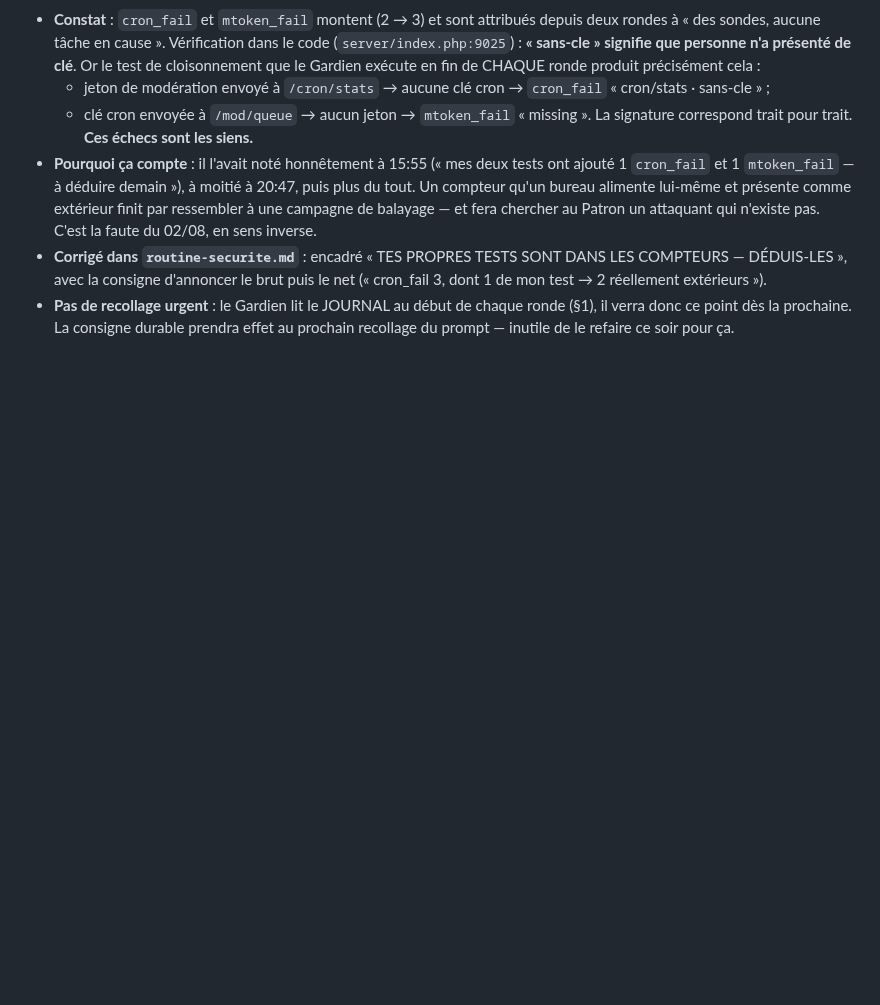
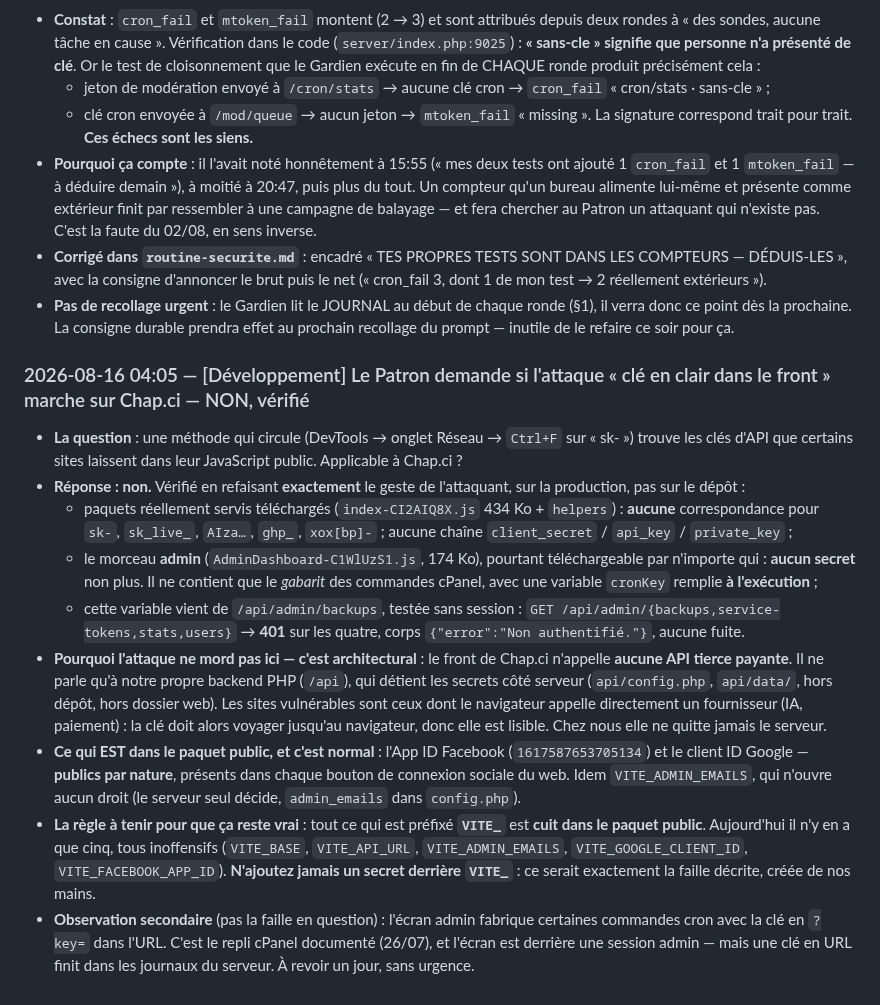
Before and after one commit to Williamszika/Chap.ci, a Markdown page: .claude/bureaux/JOURNAL.md, the part around the change. Rendered like a GitHub page; blank space fills up the shorter version.

Commit message:
Journal : l'attaque « clé en clair dans le front » ne marche pas sur Chap.ci
Le Patron a rapporté une méthode qui circule — DevTools, onglet Réseau, Ctrl+F
sur « sk- » — et demandé si notre site y est exposé. Vérifié en refaisant le
geste exact de l'attaquant sur la production : paquets réellement servis
téléchargés et fouillés, y compris le morceau admin que n'importe qui peut
récupérer. Aucun secret, aucun préfixe de clé, aucune chaîne client_secret.
Les quatre routes /api/admin/* répondent 401 sans session, sans rien divulguer.

La raison est architecturale et vaut d'être écrite : notre front n'appelle
aucune API tierce payante, seulement notre propre backend PHP. Les sites
vulnérables sont ceux dont le navigateur appelle directement un fournisseur —
la clé doit alors atteindre le navigateur, donc elle est lisible. Chez nous elle
ne quitte pas le serveur.

Consigné aussi ce qui est public par nature (App ID Facebook, client ID Google)
et la règle qui garde la propriété vraie : rien de secret derrière un préfixe
VITE_, qui est cuit dans le paquet public.

Co-Authored-By: Claude Opus 4.8 <noreply@anthropic.com>
Claude-Session: https://claude.ai/code/session_016afBC3axiNMzY6uoJrGgLp

```diff
--- a/.claude/bureaux/JOURNAL.md
+++ b/.claude/bureaux/JOURNAL.md
@@ -2018,3 +2018,38 @@ Sans lui, le pays s'affiche quand même (toujours fourni), mais pas la ville.
 - **Pas de recollage urgent** : le Gardien lit le JOURNAL au début de chaque ronde (§1),
   il verra donc ce point dès la prochaine. La consigne durable prendra effet au prochain
   recollage du prompt — inutile de le refaire ce soir pour ça.
+
+### 2026-08-16 04:05 — [Développement] Le Patron demande si l'attaque « clé en clair dans le front » marche sur Chap.ci — NON, vérifié
+- **La question** : une méthode qui circule (DevTools → onglet Réseau → `Ctrl+F` sur
+  « sk- ») trouve les clés d'API que certains sites laissent dans leur JavaScript public.
+  Applicable à Chap.ci ?
+- **Réponse : non.** Vérifié en refaisant **exactement** le geste de l'attaquant, sur la
+  production, pas sur le dépôt :
+  - paquets réellement servis téléchargés (`index-CI2AIQ8X.js` 434 Ko + `helpers`) :
+    **aucune** correspondance pour `sk-`, `sk_live_`, `AIza…`, `ghp_`, `xox[bp]-` ;
+    aucune chaîne `client_secret` / `api_key` / `private_key` ;
+  - le morceau **admin** (`AdminDashboard-C1WlUzS1.js`, 174 Ko), pourtant téléchargeable
+    par n'importe qui : **aucun secret** non plus. Il ne contient que le *gabarit* des
+    commandes cPanel, avec une variable `cronKey` remplie **à l'exécution** ;
+  - cette variable vient de `/api/admin/backups`, testée sans session :
+    `GET /api/admin/{backups,service-tokens,stats,users}` → **401** sur les quatre,
+    corps `{"error":"Non authentifié."}`, aucune fuite.
+- **Pourquoi l'attaque ne mord pas ici — c'est architectural** : le front de Chap.ci
+  n'appelle **aucune API tierce payante**. Il ne parle qu'à notre propre backend PHP
+  (`/api`), qui détient les secrets côté serveur (`api/config.php`, `api/data/`, hors
+  dépôt, hors dossier web). Les sites vulnérables sont ceux dont le navigateur appelle
+  directement un fournisseur (IA, paiement) : la clé doit alors voyager jusqu'au
+  navigateur, donc elle est lisible. Chez nous elle ne quitte jamais le serveur.
+- **Ce qui EST dans le paquet public, et c'est normal** : l'App ID Facebook
+  (`1617587653705134`) et le client ID Google — **publics par nature**, présents dans
+  chaque bouton de connexion sociale du web. Idem `VITE_ADMIN_EMAILS`, qui n'ouvre aucun
+  droit (le serveur seul décide, `admin_emails` dans `config.php`).
+- **La règle à tenir pour que ça reste vrai** : tout ce qui est préfixé **`VITE_`** est
+  **cuit dans le paquet public**. Aujourd'hui il n'y en a que cinq, tous inoffensifs
+  (`VITE_BASE`, `VITE_API_URL`, `VITE_ADMIN_EMAILS`, `VITE_GOOGLE_CLIENT_ID`,
+  `VITE_FACEBOOK_APP_ID`). **N'ajoutez jamais un secret derrière `VITE_`** : ce serait
+  exactement la faille décrite, créée de nos mains.
+- **Observation secondaire** (pas la faille en question) : l'écran admin fabrique certaines
+  commandes cron avec la clé en `?key=` dans l'URL. C'est le repli cPanel documenté
+  (26/07), et l'écran est derrière une session admin — mais une clé en URL finit dans les
+  journaux du serveur. À revoir un jour, sans urgence.
```
